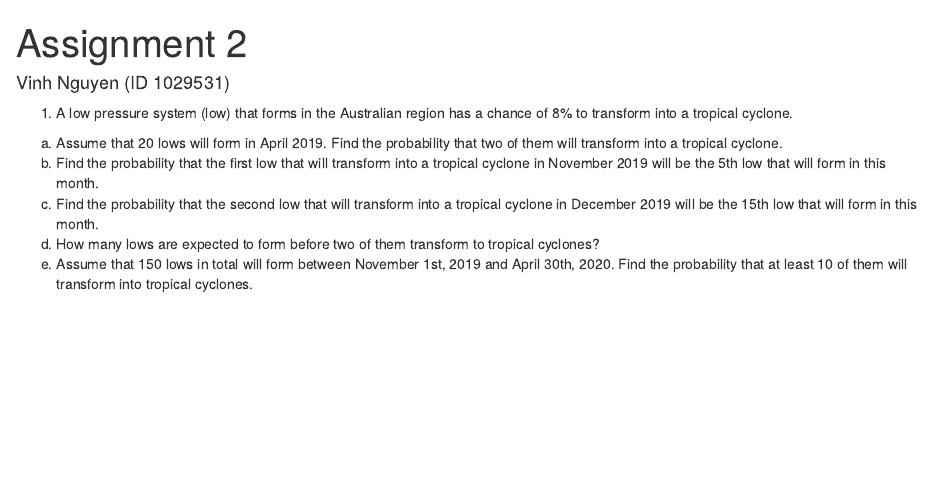
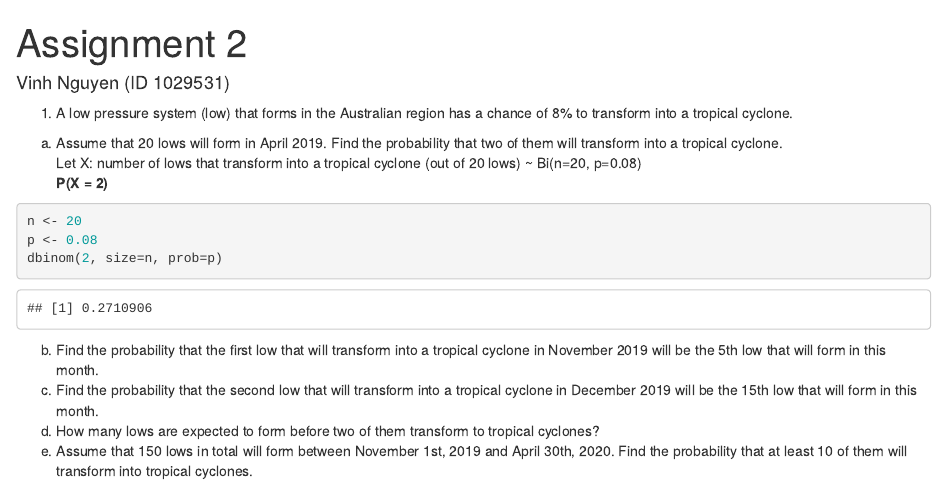
Before and after one commit to qiangxinglin/UniMelb---Methods-of-Mathematical-Statistics-MAST90105_2019_SM1, an R Markdown document (Assignment 2/Assignment2.Rmd): the page in a window 1100 px wide, from its top. Rendered offline with R 4.5, knitr and Pandoc, with nearby package versions.

Commit message:
Update Assignment 2

````diff
--- a/Assignment 2/Assignment2.Rmd
+++ b/Assignment 2/Assignment2.Rmd
@@ -9,6 +9,14 @@ output: html_notebook
     transform into a tropical cyclone.
 (a) Assume that 20 lows will form in April 2019. Find the probability that two of
 them will transform into a tropical cyclone.
+Let X: number of lows that transform into a tropical cyclone (out of 20 lows) ~ Bi(n=20, p=0.08)
+**P(X = 2)**
+```{r}
+n <- 20
+p <- 0.08
+dbinom(2, size=n, prob=p)
+```
+
 (b) Find the probability that the first low that will transform into a tropical cyclone
 in November 2019 will be the 5th low that will form in this month.
 (c) Find the probability that the second low that will transform into a tropical cyclone
````
Also changed, not shown: Assignment 2/Assignment2.nb.html.
